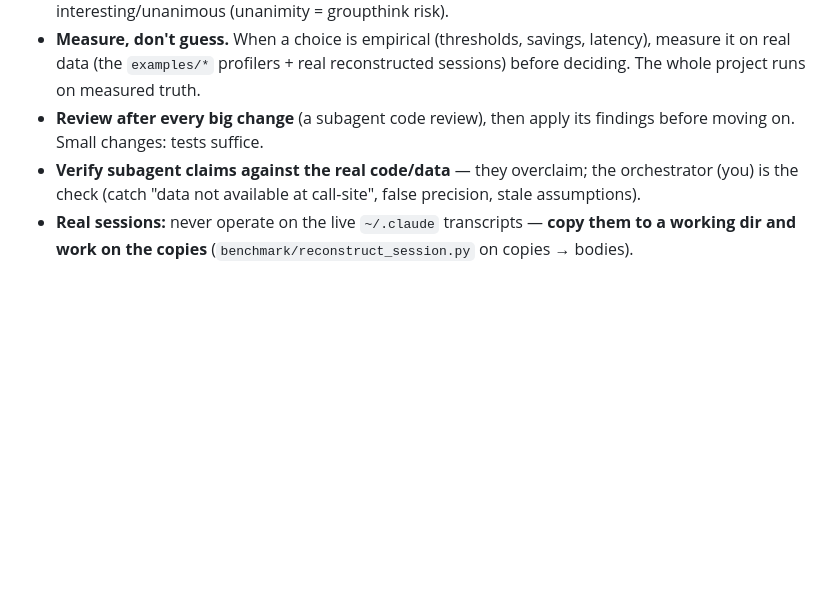
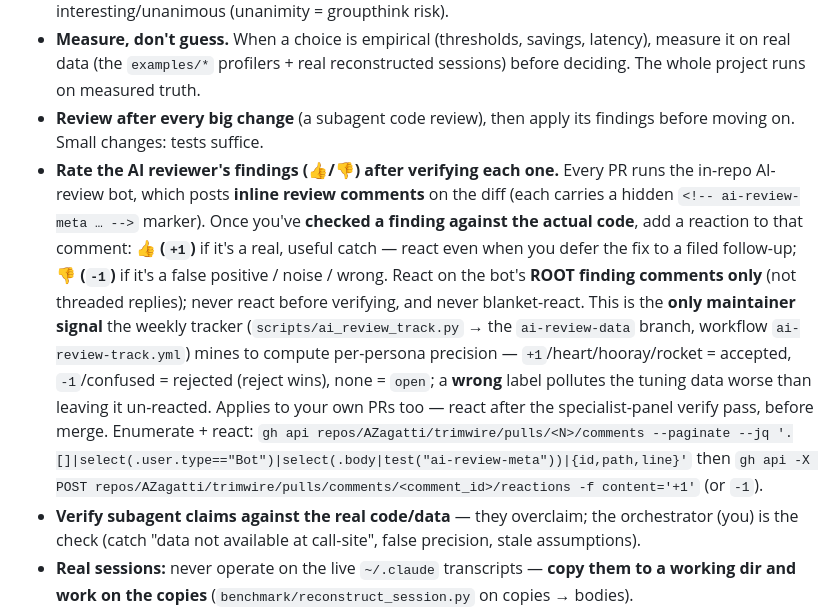
Before and after one commit to AZagatti/trimwire, a Markdown page: AGENTS.md, the part around the change. Rendered like a GitHub page; blank space fills up the shorter version.

Commit message:
docs(agents): rate AI-review findings with 👍/👎 after verifying (#161)
Add a standing working-convention: after checking each AI-review-bot
inline finding against the code, react 👍 (+1) if it's a real, useful
catch or 👎 (-1) if it's a false positive/noise. This is the signal the
weekly tracker (scripts/ai_review_track.py -> ai-review-data branch)
mines for per-persona precision; a wrong label is worse than un-reacted.


Claude-Session: https://claude.ai/code/session_016PuJaeyazgib37TUxkpceC

Co-authored-by: Claude Opus 4.8 (1M context) <noreply@anthropic.com>

```diff
--- a/AGENTS.md
+++ b/AGENTS.md
@@ -230,6 +230,9 @@ These are the maintainer's standing expectations. Follow them by default; they a
 - **Disagree-Seeking (DS) pass:** after a council (or any notable proposal), run a dedicated subagent to **steelman the case AGAINST** it. Don't agree blindly with the council *or* the DS — exercise your own judgment and diverge from both where the evidence/goal warrants. Use DS whenever a result is interesting/unanimous (unanimity = groupthink risk).
 - **Measure, don't guess.** When a choice is empirical (thresholds, savings, latency), measure it on real data (the `examples/*` profilers + real reconstructed sessions) before deciding. The whole project runs on measured truth.
 - **Review after every big change** (a subagent code review), then apply its findings before moving on. Small changes: tests suffice.
+- **Rate the AI reviewer's findings (👍/👎) after verifying each one.** Every PR runs the in-repo AI-review bot, which posts **inline review comments** on the diff (each carries a hidden `<!-- ai-review-meta … -->` marker). Once you've **checked a finding against the actual code**, add a reaction to that comment: **👍 (`+1`)** if it's a real, useful catch — react even when you defer the fix to a filed follow-up; **👎 (`-1`)** if it's a false positive / noise / wrong. React on the bot's **ROOT finding comments only** (not threaded replies); never react before verifying, and never blanket-react. This is the **only maintainer signal** the weekly tracker (`scripts/ai_review_track.py` → the `ai-review-data` branch, workflow `ai-review-track.yml`) mines to compute per-persona precision — `+1`/heart/hooray/rocket = accepted, `-1`/confused = rejected (reject wins), none = `open`; a **wrong** label pollutes the tuning data worse than leaving it un-reacted. Applies to your own PRs too — react after the specialist-panel verify pass, before merge. Enumerate + react:
+  `gh api repos/AZagatti/trimwire/pulls/<N>/comments --paginate --jq '.[]|select(.user.type=="Bot")|select(.body|test("ai-review-meta"))|{id,path,line}'`
+  then `gh api -X POST repos/AZagatti/trimwire/pulls/comments/<comment_id>/reactions -f content='+1'` (or `-1`).
 - **Verify subagent claims against the real code/data** — they overclaim; the orchestrator (you) is the check (catch "data not available at call-site", false precision, stale assumptions).
 - **Real sessions:** never operate on the live `~/.claude` transcripts — **copy them to a working dir and work on the copies** (`benchmark/reconstruct_session.py` on copies → bodies).
 - **Result-impacting code changes ship WITH regression/smoke tests**; strategy/prompt changes go through the **harm gate** (`tests/harm.rs` + the false-done detector + blind real-slice gut-read) and need maintainer greenlight before merge.
```
